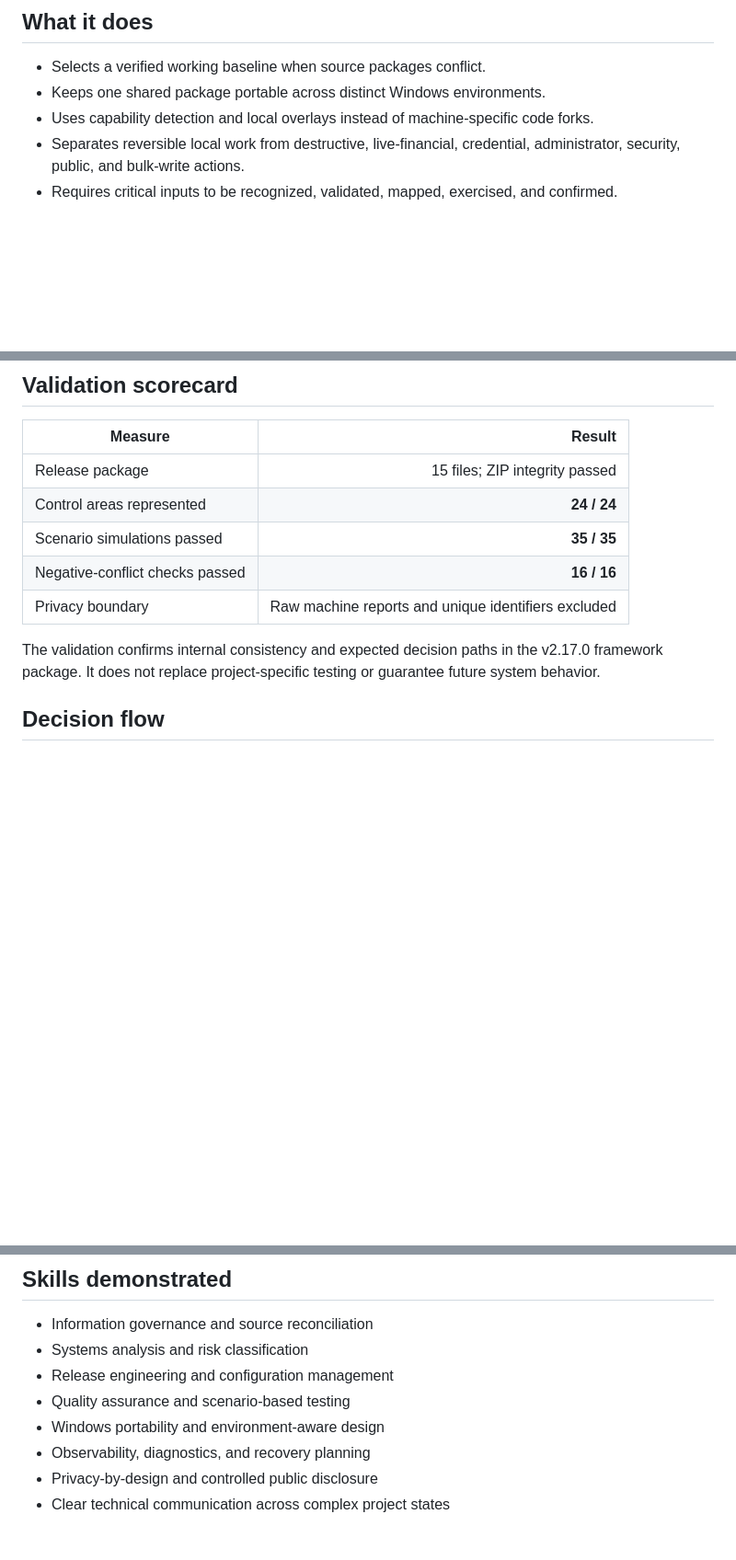
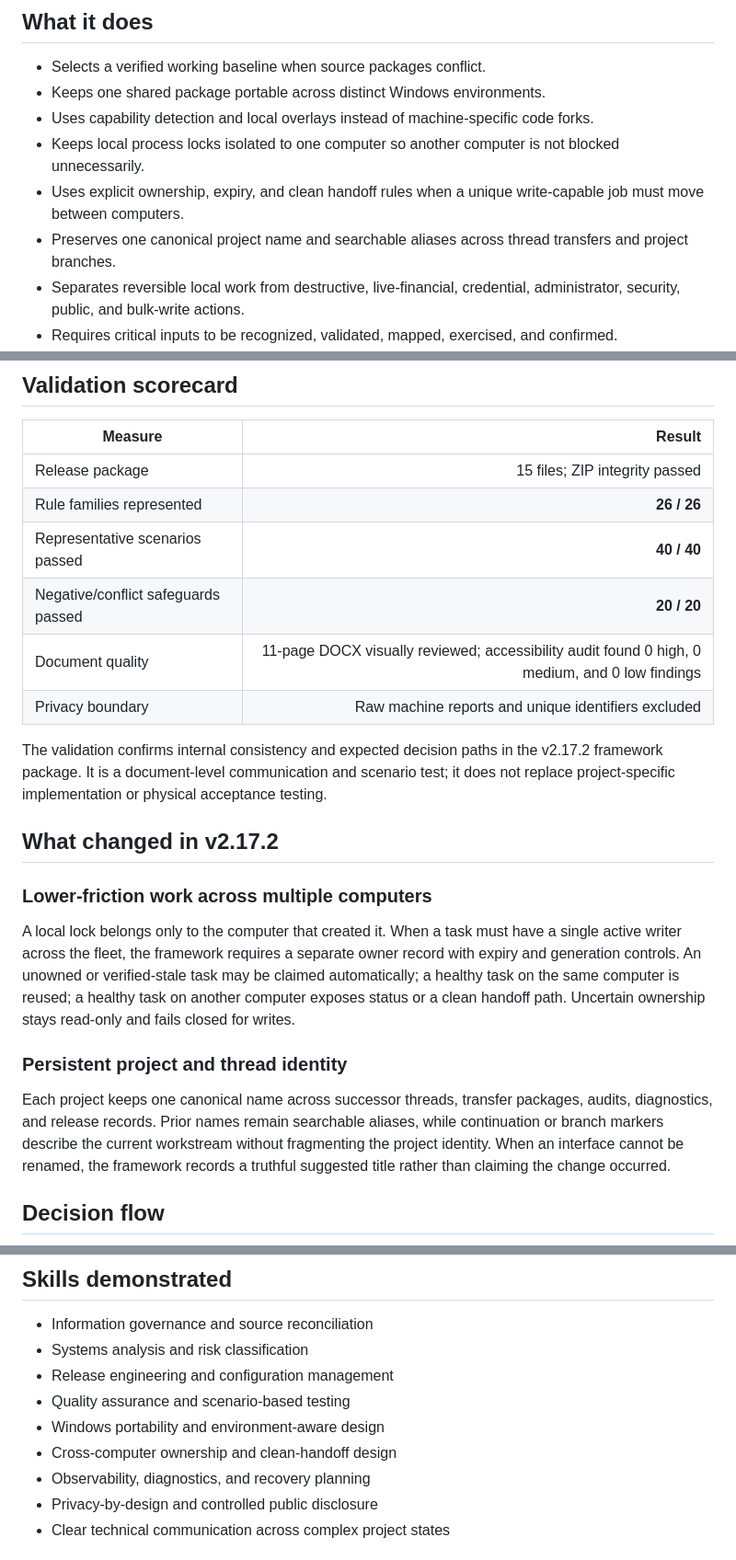
Before and after one commit to Jnapier2/Jnapier2, a Markdown page: case-studies/reliable-project-delivery-framework/README.md, 3 parts joined by grey strips. Shown at 92% size. GitHub-like rendering; blank space fills up the shorter version.

Commit message:
Publish Reliable Project Delivery Framework v1.1.0

```diff
--- a/case-studies/reliable-project-delivery-framework/README.md
+++ b/case-studies/reliable-project-delivery-framework/README.md
@@ -13,6 +13,9 @@ Complex projects often fail for ordinary reasons: multiple “final” versions,
 - Selects a verified working baseline when source packages conflict.
 - Keeps one shared package portable across distinct Windows environments.
 - Uses capability detection and local overlays instead of machine-specific code forks.
+- Keeps local process locks isolated to one computer so another computer is not blocked unnecessarily.
+- Uses explicit ownership, expiry, and clean handoff rules when a unique write-capable job must move between computers.
+- Preserves one canonical project name and searchable aliases across thread transfers and project branches.
 - Separates reversible local work from destructive, live-financial, credential, administrator, security, public, and bulk-write actions.
 - Requires critical inputs to be recognized, validated, mapped, exercised, and confirmed.
 - Produces bounded, redacted diagnostic packages that preserve the most useful evidence.
@@ -24,12 +27,23 @@ Complex projects often fail for ordinary reasons: multiple “final” versions,
 | Measure | Result |
 |---|---:|
 | Release package | 15 files; ZIP integrity passed |
-| Control areas represented | **24 / 24** |
-| Scenario simulations passed | **35 / 35** |
-| Negative-conflict checks passed | **16 / 16** |
+| Rule families represented | **26 / 26** |
+| Representative scenarios passed | **40 / 40** |
+| Negative/conflict safeguards passed | **20 / 20** |
+| Document quality | 11-page DOCX visually reviewed; accessibility audit found 0 high, 0 medium, and 0 low findings |
 | Privacy boundary | Raw machine reports and unique identifiers excluded |
 
-The validation confirms internal consistency and expected decision paths in the v2.17.0 framework package. It does not replace project-specific testing or guarantee future system behavior.
+The validation confirms internal consistency and expected decision paths in the v2.17.2 framework package. It is a document-level communication and scenario test; it does not replace project-specific implementation or physical acceptance testing.
+
+## What changed in v2.17.2
+
+### Lower-friction work across multiple computers
+
+A local lock belongs only to the computer that created it. When a task must have a single active writer across the fleet, the framework requires a separate owner record with expiry and generation controls. An unowned or verified-stale task may be claimed automatically; a healthy task on the same computer is reused; a healthy task on another computer exposes status or a clean handoff path. Uncertain ownership stays read-only and fails closed for writes.
+
+### Persistent project and thread identity
+
+Each project keeps one canonical name across successor threads, transfer packages, audits, diagnostics, and release records. Prior names remain searchable aliases, while continuation or branch markers describe the current workstream without fragmenting the project identity. When an interface cannot be renamed, the framework records a truthful suggested title rather than claiming the change occurred.
 
 ## Decision flow
 
@@ -77,6 +91,7 @@ A release is not complete until the source, version, documentation, checks, righ
 - Release engineering and configuration management
 - Quality assurance and scenario-based testing
 - Windows portability and environment-aware design
+- Cross-computer ownership and clean-handoff design
 - Observability, diagnostics, and recovery planning
 - Privacy-by-design and controlled public disclosure
 - Clear technical communication across complex project states
```
